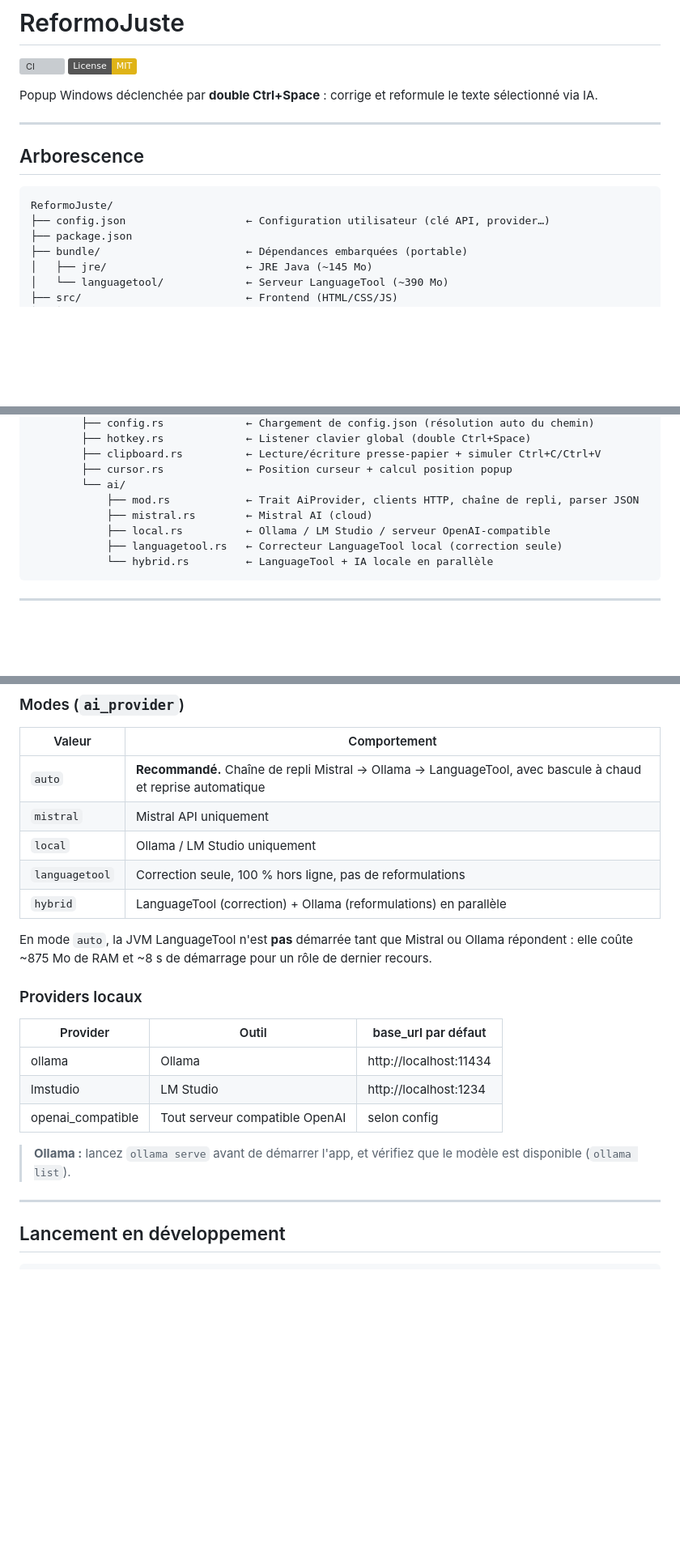
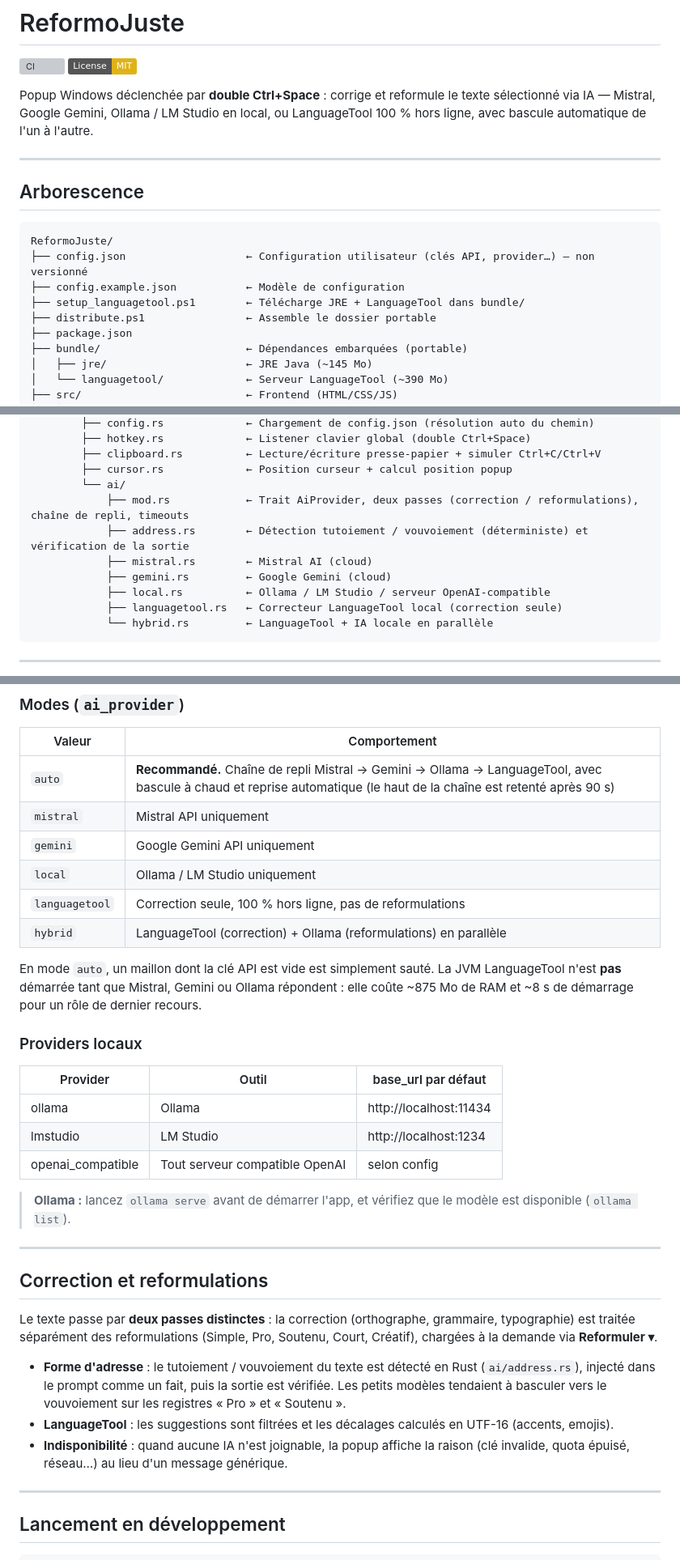
Before and after one commit to tavenamicka/ReformoJuste, a Markdown page: README.md, 3 parts joined by grey strips. Shown at 81% size. Drawn GitHub-style; badges without logos; blank space fills up the shorter version; grey boxes are pictures that could not be loaded.

Commit message:
docs: readme, Gemini, correction séparée des reformulations, forme d'adresse, CI
Co-Authored-By: Claude Sonnet 5.5 <noreply@anthropic.com>

````diff
--- a/README.md
+++ b/README.md
@@ -3,7 +3,7 @@
 [![CI](https://github.com/tavenamicka/ReformoJuste/actions/workflows/ci.yml/badge.svg)](https://github.com/tavenamicka/ReformoJuste/actions/workflows/ci.yml)
 [![License: MIT](https://img.shields.io/badge/License-MIT-yellow.svg)](LICENSE)
 
-Popup Windows déclenchée par **double Ctrl+Space** : corrige et reformule le texte sélectionné via IA.
+Popup Windows déclenchée par **double Ctrl+Space** : corrige et reformule le texte sélectionné via IA — Mistral, Google Gemini, Ollama / LM Studio en local, ou LanguageTool 100 % hors ligne, avec bascule automatique de l'un à l'autre.
 
 ---
 
@@ -11,7 +11,10 @@ Popup Windows déclenchée par **double Ctrl+Space** : corrige et reformule le t
 
 ```
 ReformoJuste/
-├── config.json                   ← Configuration utilisateur (clé API, provider…)
+├── config.json                   ← Configuration utilisateur (clés API, provider…) — non versionné
+├── config.example.json           ← Modèle de configuration
+├── setup_languagetool.ps1        ← Télécharge JRE + LanguageTool dans bundle/
+├── distribute.ps1                ← Assemble le dossier portable
 ├── package.json
 ├── bundle/                       ← Dépendances embarquées (portable)
 │   ├── jre/                      ← JRE Java (~145 Mo)
@@ -31,8 +34,10 @@ ReformoJuste/
         ├── clipboard.rs          ← Lecture/écriture presse-papier + simuler Ctrl+C/Ctrl+V
         ├── cursor.rs             ← Position curseur + calcul position popup
         └── ai/
-            ├── mod.rs            ← Trait AiProvider, clients HTTP, chaîne de repli, parser JSON
+            ├── mod.rs            ← Trait AiProvider, deux passes (correction / reformulations), chaîne de repli, timeouts
+            ├── address.rs        ← Détection tutoiement / vouvoiement (déterministe) et vérification de la sortie
             ├── mistral.rs        ← Mistral AI (cloud)
+            ├── gemini.rs         ← Google Gemini (cloud)
             ├── local.rs          ← Ollama / LM Studio / serveur OpenAI-compatible
             ├── languagetool.rs   ← Correcteur LanguageTool local (correction seule)
             └── hybrid.rs         ← LanguageTool + IA locale en parallèle
@@ -103,13 +111,14 @@ Modifiez `config.json` à la racine du projet (ou à côté de l'exe compilé) :
 
 | Valeur | Comportement |
 |---|---|
-| `auto` | **Recommandé.** Chaîne de repli Mistral → Ollama → LanguageTool, avec bascule à chaud et reprise automatique |
+| `auto` | **Recommandé.** Chaîne de repli Mistral → Gemini → Ollama → LanguageTool, avec bascule à chaud et reprise automatique (le haut de la chaîne est retenté après 90 s) |
 | `mistral` | Mistral API uniquement |
+| `gemini` | Google Gemini API uniquement |
 | `local` | Ollama / LM Studio uniquement |
 | `languagetool` | Correction seule, 100 % hors ligne, pas de reformulations |
 | `hybrid` | LanguageTool (correction) + Ollama (reformulations) en parallèle |
 
-En mode `auto`, la JVM LanguageTool n'est **pas** démarrée tant que Mistral ou Ollama répondent : elle coûte ~875 Mo de RAM et ~8 s de démarrage pour un rôle de dernier recours.
+En mode `auto`, un maillon dont la clé API est vide est simplement sauté. La JVM LanguageTool n'est **pas** démarrée tant que Mistral, Gemini ou Ollama répondent : elle coûte ~875 Mo de RAM et ~8 s de démarrage pour un rôle de dernier recours.
 
 ### Providers locaux
 
@@ -120,6 +129,16 @@ En mode `auto`, la JVM LanguageTool n'est **pas** démarrée tant que Mistral ou
 | openai_compatible | Tout serveur compatible OpenAI | selon config |
 
 > **Ollama :** lancez `ollama serve` avant de démarrer l'app, et vérifiez que le modèle est disponible (`ollama list`).
+
+---
+
+## Correction et reformulations
+
+Le texte passe par **deux passes distinctes** : la correction (orthographe, grammaire, typographie) est traitée séparément des reformulations (Simple, Pro, Soutenu, Court, Créatif), chargées à la demande via **Reformuler ▾**.
+
+- **Forme d'adresse** : le tutoiement / vouvoiement du texte est détecté en Rust (`ai/address.rs`), injecté dans le prompt comme un fait, puis la sortie est vérifiée. Les petits modèles tendaient à basculer vers le vouvoiement sur les registres « Pro » et « Soutenu ».
+- **LanguageTool** : les suggestions sont filtrées et les décalages calculés en UTF-16 (accents, emojis).
+- **Indisponibilité** : quand aucune IA n'est joignable, la popup affiche la raison (clé invalide, quota épuisé, réseau…) au lieu d'un message générique.
 
 ---
 
````
Also changed, not shown: other parts of README.md (+18 -4 lines).
